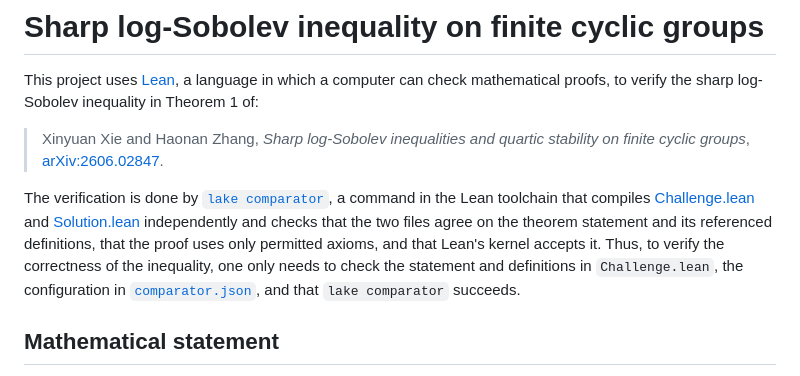
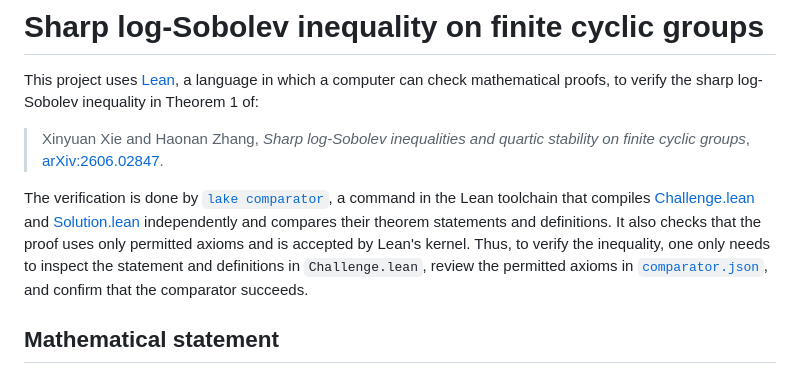
Before and after one commit to XinyuanXie-hub/cyclic-lsi-new, a Markdown page: README.md, the part around the change. Rendered like a GitHub page.

Commit message:
Smooth introductory comparator explanation

```diff
--- a/README.md
+++ b/README.md
@@ -6,7 +6,7 @@ This project uses [Lean](https://lean-lang.org/), a language in which a computer
 > *Sharp log-Sobolev inequalities and quartic stability on finite cyclic groups*,
 > [arXiv:2606.02847](https://arxiv.org/abs/2606.02847).
 
-The verification is done by [`lake comparator`](https://lean-lang.org/doc/reference/latest/Build-Tools-and-Distribution/Lake/#comparator), a command in the Lean toolchain that compiles [Challenge.lean](Challenge.lean) and [Solution.lean](Solution.lean) independently and checks that the two files agree on the theorem statement and its referenced definitions, that the proof uses only permitted axioms, and that Lean's kernel accepts it. Thus, to verify the correctness of the inequality, one only needs to check the statement and definitions in `Challenge.lean`, the configuration in [`comparator.json`](comparator.json), and that `lake comparator` succeeds.
+The verification is done by [`lake comparator`](https://lean-lang.org/doc/reference/latest/Build-Tools-and-Distribution/Lake/#comparator), a command in the Lean toolchain that compiles [Challenge.lean](Challenge.lean) and [Solution.lean](Solution.lean) independently and compares their theorem statements and definitions. It also checks that the proof uses only permitted axioms and is accepted by Lean's kernel. Thus, to verify the inequality, one only needs to inspect the statement and definitions in `Challenge.lean`, review the permitted axioms in [`comparator.json`](comparator.json), and confirm that the comparator succeeds.
 
 ## Mathematical statement
 
```
